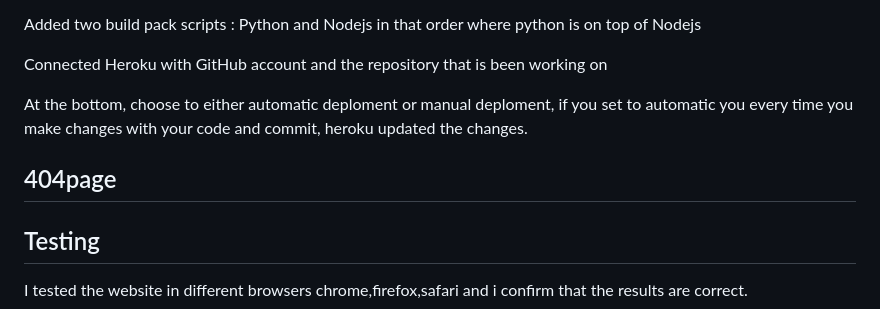
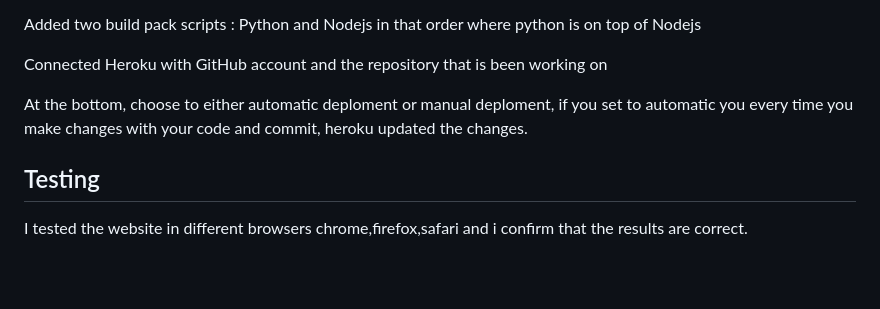
Before and after one commit to JoannaAdermark1/My_django_project, a Markdown page: README.md, the part around the change. Drawn GitHub-style; blank space fills up the shorter version.

```diff
--- a/README.md
+++ b/README.md
@@ -182,8 +182,6 @@ Connected Heroku with GitHub account and the repository that is been working on
 At the bottom, choose to either automatic deploment or manual deploment, if you set to automatic you every time you make changes with your code and commit, heroku updated the changes.
 
 
-## 404page
-
 ## Testing
 I tested the website in different browsers chrome,firefox,safari and i confirm that the results are correct.
 
```
